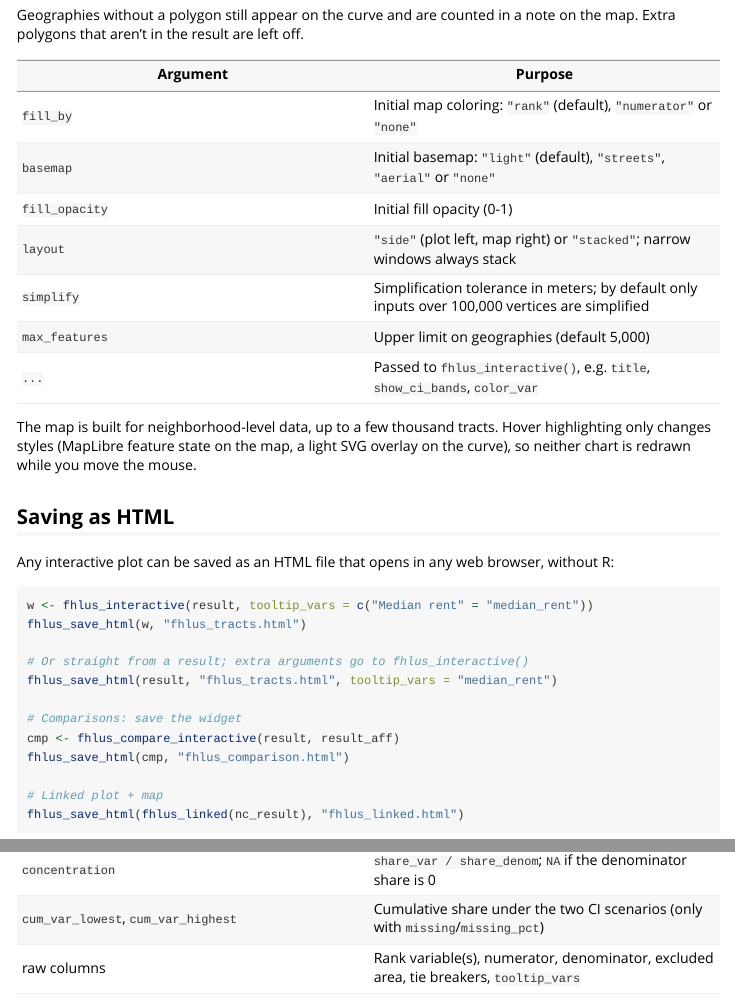
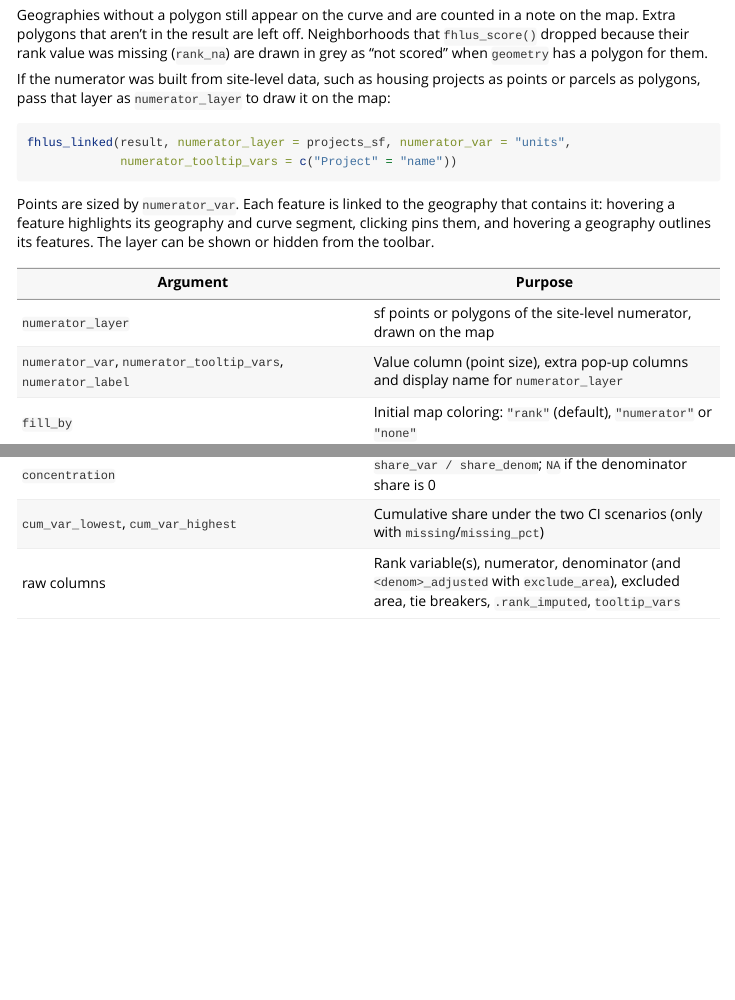
Before and after one commit to aaronbarrall/fhlus, an R Markdown document (vignettes/interactive-plots.Rmd): the page in a window 1100 px wide, from 4280 px down, and a second part further down, joined at a grey line. Rendered offline with R 4.5, knitr and Pandoc, with nearby package versions; some code elsewhere in the file could not run offline.

Commit message:
Document rank_na, the excluded-area denominator and numerator_layer
README: argument tables for fhlus_score(), grouped_fhlus() and
fhlus_linked() (rank_na, impute_method, impute_k, numerator_layer and
friends), a "Missing rank values" section, the linked map's numerator
layer and not-scored neighborhoods, the new pop-up and segment columns,
and how exclude_area keeps the original denominator. Vignette: the
numerator layer, not-scored neighborhoods and segment columns.

Co-Authored-By: Claude Opus 5.5 <noreply@anthropic.com>

````diff
--- a/vignettes/interactive-plots.Rmd
+++ b/vignettes/interactive-plots.Rmd
@@ -234,9 +234,28 @@
 
 Geographies without a polygon still appear on the curve and are counted in a
 note on the map. Extra polygons that aren't in the result are left off.
+Neighborhoods that `fhlus_score()` dropped because their rank value was
+missing (`rank_na`) are drawn in grey as "not scored" when `geometry` has a
+polygon for them.
+
+If the numerator was built from site-level data, such as housing projects as
+points or parcels as polygons, pass that layer as `numerator_layer` to draw it
+on the map:
+
+```{r linked-sites, eval = FALSE}
+fhlus_linked(result, numerator_layer = projects_sf, numerator_var = "units",
+             numerator_tooltip_vars = c("Project" = "name"))
+```
+
+Points are sized by `numerator_var`. Each feature is linked to the geography
+that contains it: hovering a feature highlights its geography and curve
+segment, clicking pins them, and hovering a geography outlines its features.
+The layer can be shown or hidden from the toolbar.
 
 | Argument | Purpose |
 |---|---|
+| `numerator_layer` | sf points or polygons of the site-level numerator, drawn on the map |
+| `numerator_var`, `numerator_tooltip_vars`, `numerator_label` | Value column (point size), extra pop-up columns and display name for `numerator_layer` |
 | `fill_by` | Initial map coloring: `"rank"` (default), `"numerator"` or `"none"` |
 | `basemap` | Initial basemap: `"light"` (default), `"streets"`, `"aerial"` or `"none"` |
 | `fill_opacity` | Initial fill opacity (0-1) |
@@ -296,7 +315,7 @@
 | `share_denom`, `share_var` | The geography's own share of the denominator/numerator |
 | `concentration` | `share_var / share_denom`; `NA` if the denominator share is 0 |
 | `cum_var_lowest`, `cum_var_highest` | Cumulative share under the two CI scenarios (only with `missing`/`missing_pct`) |
-| raw columns | Rank variable(s), numerator, denominator, excluded area, tie breakers, `tooltip_vars` |
+| raw columns | Rank variable(s), numerator, denominator (and `<denom>_adjusted` with `exclude_area`), excluded area, tie breakers, `.rank_imputed`, `tooltip_vars` |
 
 For example, to list the tracts most over- or under-represented relative to
 their land area:
````
Also changed, not shown: README.md.
